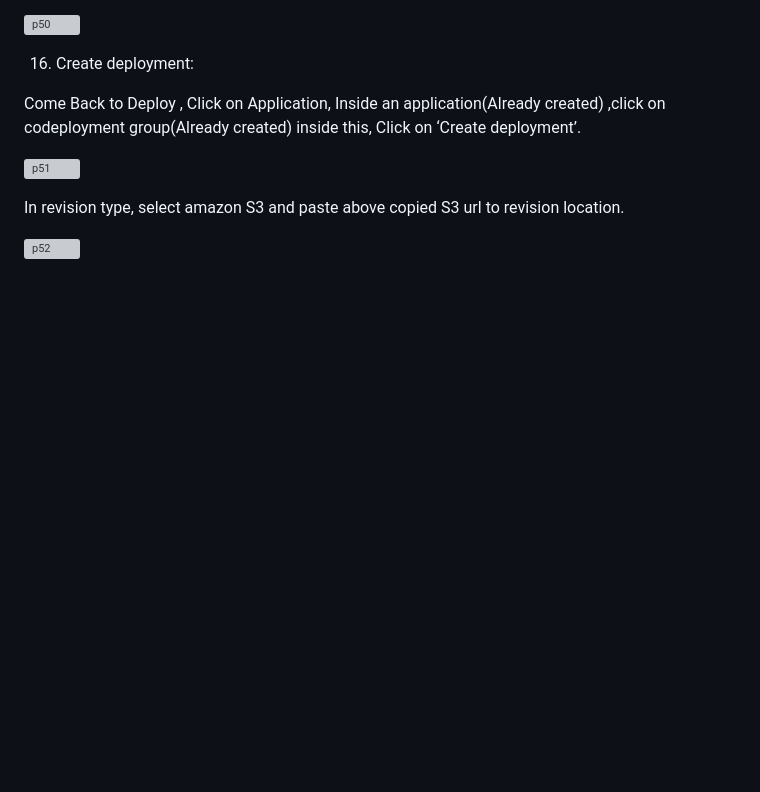
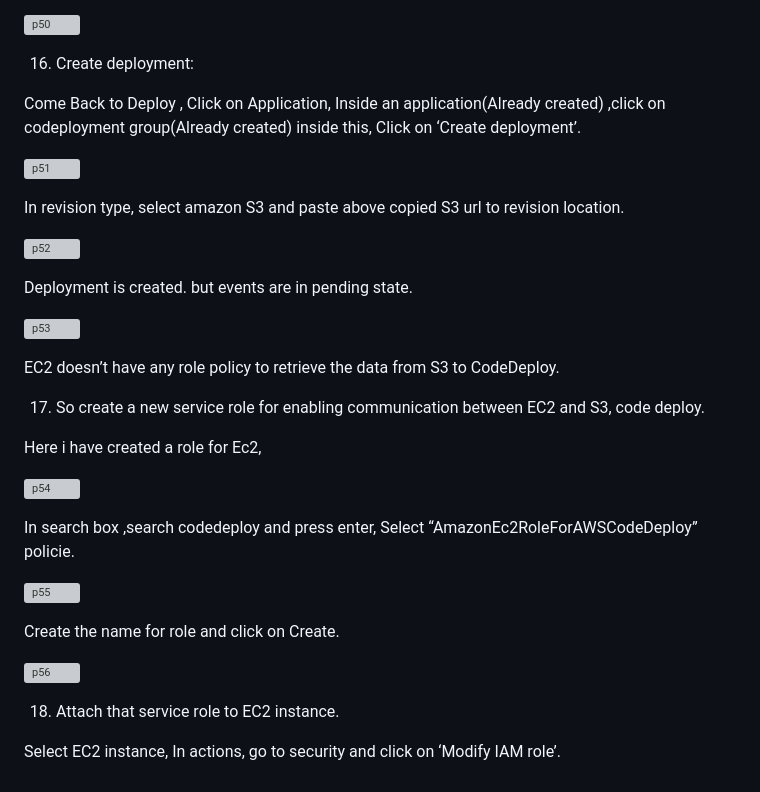
Before and after one commit to HelloRitul/Build-CI-CD-Pipeline-on-AWS-with-Code-Commit-Code-Build-Code-Deploy, a Markdown page: README.md, the part around the change. GitHub-like rendering; blank space fills up the shorter version; grey boxes are pictures that could not be loaded.

```diff
--- a/README.md
+++ b/README.md
@@ -322,3 +322,29 @@ In revision type, select amazon S3 and paste above copied S3 url to revision loc
 
 
 ![p52](https://user-images.githubusercontent.com/69754757/225636296-25522f3f-4cb7-4d79-a0ae-715df278b8fa.png)
+
+Deployment is created. but events are in pending state.
+
+![p53](https://user-images.githubusercontent.com/69754757/225636806-01912dbe-ee70-4c2b-92d5-76612af54770.png)
+
+EC2 doesn’t have any role policy to retrieve the data from S3 to CodeDeploy.
+
+17. So create a new service role for enabling communication between EC2 and S3, code deploy.
+
+Here i have created a role for Ec2,
+
+
+![p54](https://user-images.githubusercontent.com/69754757/225637309-cda55044-3b9f-4b10-9861-afeb8771f08a.png)
+
+In search box ,search codedeploy and press enter, Select “AmazonEc2RoleForAWSCodeDeploy” policie.
+
+![p55](https://user-images.githubusercontent.com/69754757/225637576-224bcec1-f22b-4a82-97df-8d4f56dba8dc.png)
+
+Create the name for role and click on Create.
+
+
+![p56](https://user-images.githubusercontent.com/69754757/225637903-f650ed5b-e224-455c-a3fe-6dd3ef2727c8.png)
+
+18. Attach that service role to EC2 instance.
+
+Select EC2 instance, In actions, go to security and click on ‘Modify IAM role’.
```
